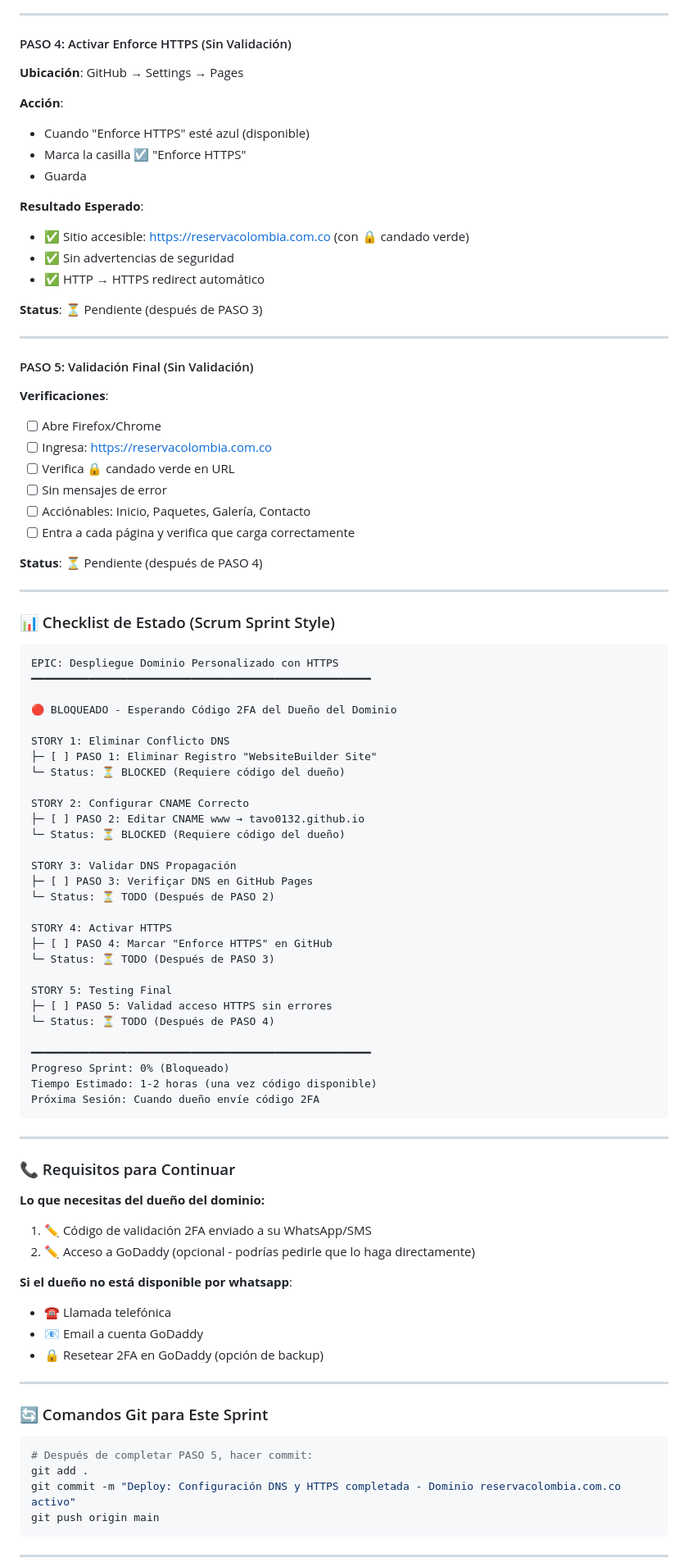
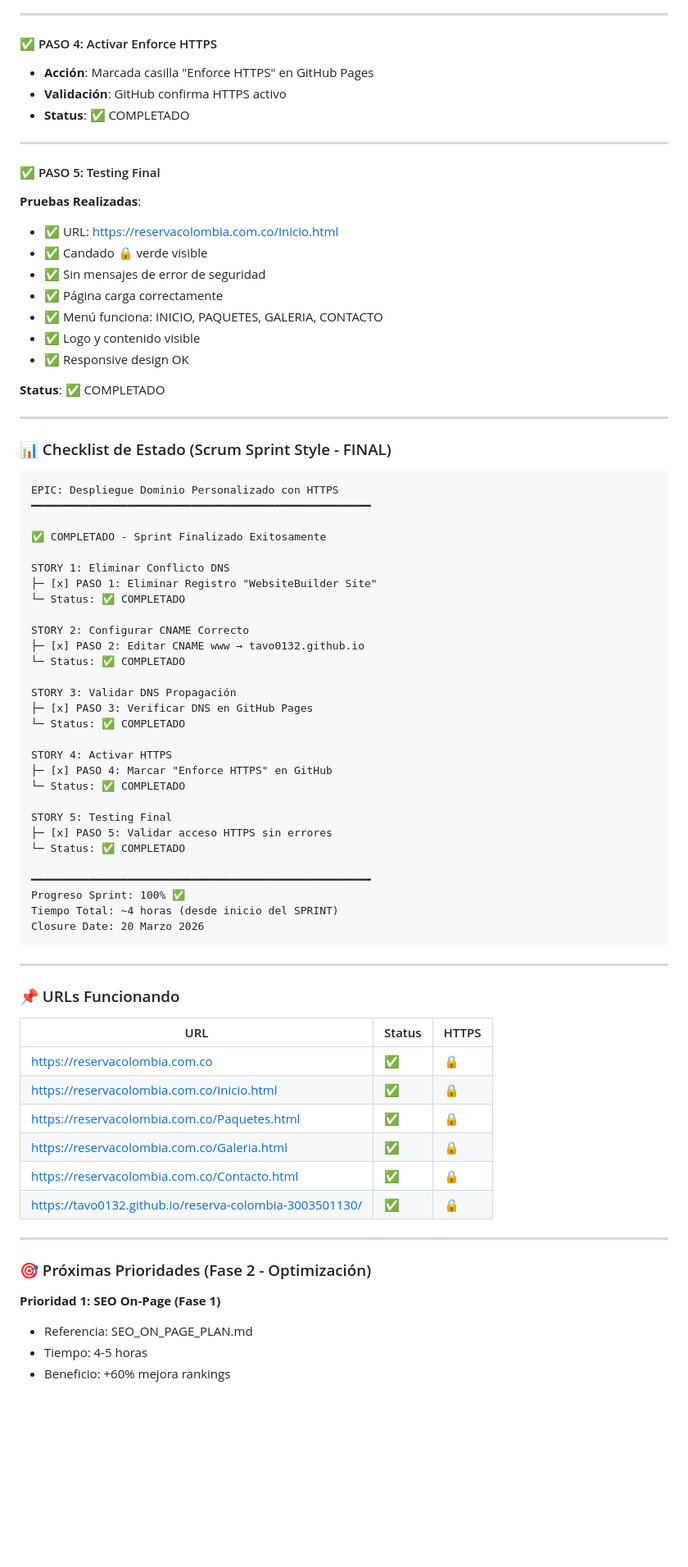
Before and after one commit to tavo0132/reserva-colombia-3003501130, a Markdown page: AI_CONTEXT.md, the part around one of its changes. Shown at 82% size. GitHub-like rendering; blank space fills up the shorter version.

Commit message:
Deploy: SPRINT DNS & HTTPS completado exitosamente - Dominio reservacolombia.com.co activo con certificado SSL (20-03-2026)

````diff
--- a/AI_CONTEXT.md
+++ b/AI_CONTEXT.md
@@ -152,91 +124,80 @@ git push origin main
 
 ---
 
-#### PASO 4: Activar Enforce HTTPS (Sin Validación)
-**Ubicación**: GitHub → Settings → Pages
-
-**Acción**:
-- Cuando "Enforce HTTPS" esté azul (disponible)
-- Marca la casilla ☑️ "Enforce HTTPS"
-- Guarda
-
-**Resultado Esperado**:
-- ✅ Sitio accesible: https://reservacolombia.com.co (con 🔒 candado verde)
-- ✅ Sin advertencias de seguridad
-- ✅ HTTP → HTTPS redirect automático
-
-**Status**: ⏳ Pendiente (después de PASO 3)
+#### ✅ PASO 4: Activar Enforce HTTPS
+- **Acción**: Marcada casilla "Enforce HTTPS" en GitHub Pages
+- **Validación**: GitHub confirma HTTPS activo
+- **Status**: ✅ COMPLETADO
 
 ---
 
-#### PASO 5: Validación Final (Sin Validación)
-**Verificaciones**:
-- [ ] Abre Firefox/Chrome
-- [ ] Ingresa: https://reservacolombia.com.co
-- [ ] Verifica 🔒 candado verde en URL
-- [ ] Sin mensajes de error
-- [ ] Acciónables: Inicio, Paquetes, Galería, Contacto
-- [ ] Entra a cada página y verifica que carga correctamente
+#### ✅ PASO 5: Testing Final
+**Pruebas Realizadas**:
+- ✅ URL: https://reservacolombia.com.co/Inicio.html
+- ✅ Candado 🔒 verde visible
+- ✅ Sin mensajes de error de seguridad
+- ✅ Página carga correctamente
+- ✅ Menú funciona: INICIO, PAQUETES, GALERIA, CONTACTO
+- ✅ Logo y contenido visible
+- ✅ Responsive design OK
 
-**Status**: ⏳ Pendiente (después de PASO 4)
+**Status**: ✅ COMPLETADO
 
 ---
 
-### 📊 Checklist de Estado (Scrum Sprint Style)
+### 📊 Checklist de Estado (Scrum Sprint Style - FINAL)
 
 ```
 EPIC: Despliegue Dominio Personalizado con HTTPS
 ━━━━━━━━━━━━━━━━━━━━━━━━━━━━━━━━━━━━━━━━━━━━━━━━━━━━━
 
-🔴 BLOQUEADO - Esperando Código 2FA del Dueño del Dominio
+✅ COMPLETADO - Sprint Finalizado Exitosamente
 
 STORY 1: Eliminar Conflicto DNS
-├─ [ ] PASO 1: Eliminar Registro "WebsiteBuilder Site"
-└─ Status: ⏳ BLOCKED (Requiere código del dueño)
+├─ [x] PASO 1: Eliminar Registro "WebsiteBuilder Site"
+└─ Status: ✅ COMPLETADO
 
 STORY 2: Configurar CNAME Correcto
-├─ [ ] PASO 2: Editar CNAME www → tavo0132.github.io
-└─ Status: ⏳ BLOCKED (Requiere código del dueño)
+├─ [x] PASO 2: Editar CNAME www → tavo0132.github.io
+└─ Status: ✅ COMPLETADO
 
 STORY 3: Validar DNS Propagación
-├─ [ ] PASO 3: Verifiçar DNS en GitHub Pages
-└─ Status: ⏳ TODO (Después de PASO 2)
+├─ [x] PASO 3: Verificar DNS en GitHub Pages
+└─ Status: ✅ COMPLETADO
 
 STORY 4: Activar HTTPS
-├─ [ ] PASO 4: Marcar "Enforce HTTPS" en GitHub
-└─ Status: ⏳ TODO (Después de PASO 3)
+├─ [x] PASO 4: Marcar "Enforce HTTPS" en GitHub
+└─ Status: ✅ COMPLETADO
 
 STORY 5: Testing Final
-├─ [ ] PASO 5: Validad acceso HTTPS sin errores
-└─ Status: ⏳ TODO (Después de PASO 4)
+├─ [x] PASO 5: Validar acceso HTTPS sin errores
+└─ Status: ✅ COMPLETADO
 
 ━━━━━━━━━━━━━━━━━━━━━━━━━━━━━━━━━━━━━━━━━━━━━━━━━━━━━
-Progreso Sprint: 0% (Bloqueado)
-Tiempo Estimado: 1-2 horas (una vez código disponible)
-Próxima Sesión: Cuando dueño envíe código 2FA
+Progreso Sprint: 100% ✅
+Tiempo Total: ~4 horas (desde inicio del SPRINT)
+Closure Date: 20 Marzo 2026
 ```
 
 ---
 
-### 📞 Requisitos para Continuar
-**Lo que necesitas del dueño del dominio:**
-1. ✏️ Código de validación 2FA enviado a su WhatsApp/SMS
-2. ✏️ Acceso a GoDaddy (opcional - podrías pedirle que lo haga directamente)
+### 📌 URLs Funcionando
 
-**Si el dueño no está disponible por whatsapp**:
-- ☎️ Llamada telefónica
-- 📧 Email a cuenta GoDaddy
-- 🔒 Resetear 2FA en GoDaddy (opción de backup)
+| URL | Status | HTTPS |
+|-----|--------|-------|
+| https://reservacolombia.com.co | ✅ | 🔒 |
+| https://reservacolombia.com.co/Inicio.html | ✅ | 🔒 |
+| https://reservacolombia.com.co/Paquetes.html | ✅ | 🔒 |
+| https://reservacolombia.com.co/Galeria.html | ✅ | 🔒 |
+| https://reservacolombia.com.co/Contacto.html | ✅ | 🔒 |
+| https://tavo0132.github.io/reserva-colombia-3003501130/ | ✅ | 🔒 |
 
 ---
 
-### 🔄 Comandos Git para Este Sprint
-```powershell
-# Después de completar PASO 5, hacer commit:
-git add .
-git commit -m "Deploy: Configuración DNS y HTTPS completada - Dominio reservacolombia.com.co activo"
-git push origin main
-```
+### 🎯 Próximas Prioridades (Fase 2 - Optimización)
 
----
+**Prioridad 1: SEO On-Page (Fase 1)**
+- Referencia: SEO_ON_PAGE_PLAN.md
+- Tiempo: 4-5 horas
+- Beneficio: +60% mejora rankings
 
````
Also changed, not shown: other parts of AI_CONTEXT.md (+30 -54 lines).
